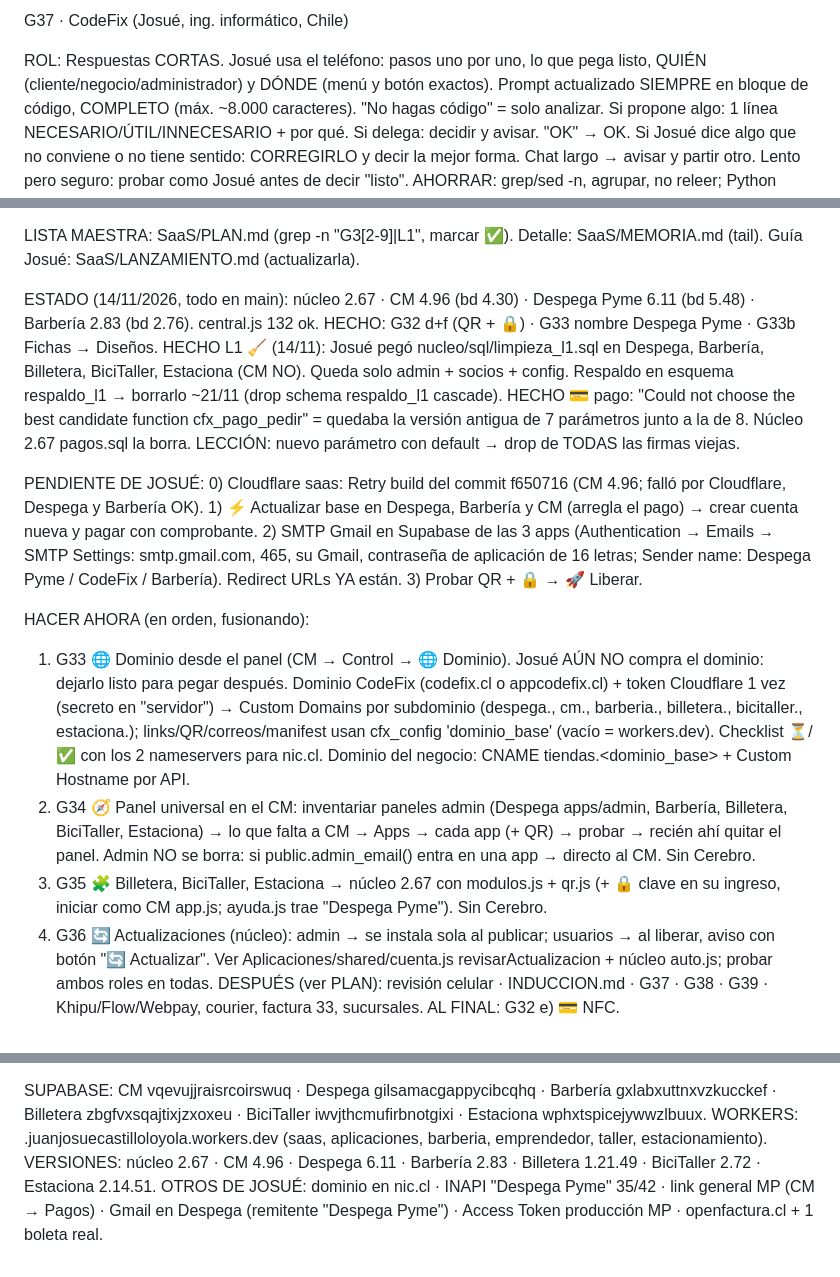
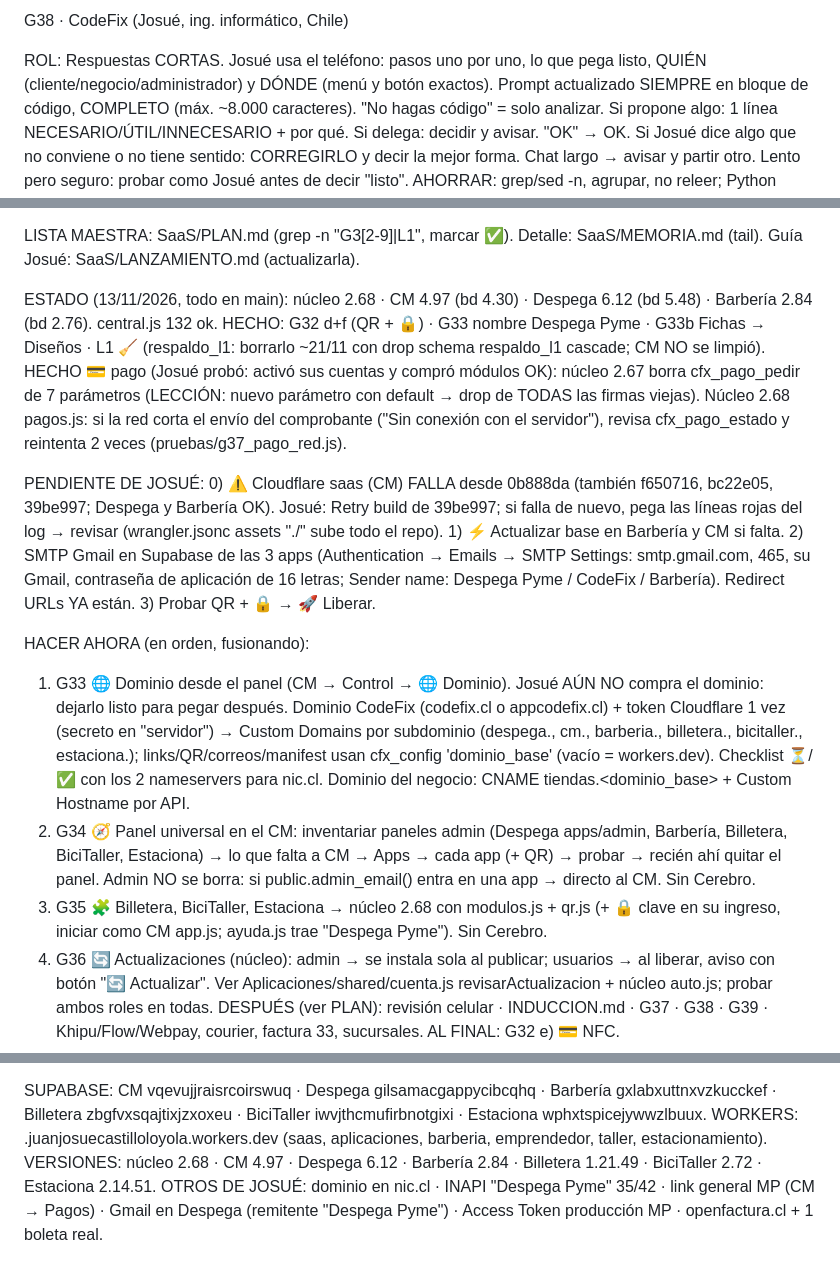
Before and after one commit to CodeFixService/SaaS, a Markdown page: PROMPT.md, 3 parts joined by grey strips. GitHub-like rendering.

Commit message:
PROMPT G38
Co-Authored-By: Claude Opus 5.5 <noreply@anthropic.com>
Claude-Session: https://claude.ai/code/session_01YTGGBjMDAtZaf3JCP5xAZ7

```diff
--- a/PROMPT.md
+++ b/PROMPT.md
@@ -1,4 +1,4 @@
-G37 · CodeFix (Josué, ing. informático, Chile)
+G38 · CodeFix (Josué, ing. informático, Chile)
 
 ROL: Respuestas CORTAS. Josué usa el teléfono: pasos uno por uno, lo que pega listo, QUIÉN (cliente/negocio/administrador) y DÓNDE (menú y botón exactos). Prompt actualizado SIEMPRE en bloque de código, COMPLETO (máx. ~8.000 caracteres). "No hagas código" = solo analizar. Si propone algo: 1 línea NECESARIO/ÚTIL/INNECESARIO + por qué. Si delega: decidir y avisar. "OK" → OK. Si Josué dice algo que no conviene o no tiene sentido: CORREGIRLO y decir la mejor forma. Chat largo → avisar y partir otro. Lento pero seguro: probar como Josué antes de decir "listo". AHORRAR: grep/sed -n, agrupar, no releer; Python largo → scratchpad. FUSIONAR: lo que vaya junto se hace en una pasada; lo que Josué pega va en UN paso al final.
 🧩 Cada módulo independiente (pro_o_modulo/Cuenta.puede). Ultra intuitivo: cada pantalla dice qué pasa + 1 botón claro. Lo reutilizable → núcleo (1 vez) para todas las apps.
@@ -9,17 +9,16 @@ REGLA G31: vender IGUAL con o sin RUT; solo cambia el comprobante. Nunca exigir
 
 LISTA MAESTRA: SaaS/PLAN.md (grep -n "G3[2-9]\|L1", marcar ✅). Detalle: SaaS/MEMORIA.md (tail). Guía Josué: SaaS/LANZAMIENTO.md (actualizarla).
 
-ESTADO (14/11/2026, todo en main): núcleo 2.67 · CM 4.96 (bd 4.30) · Despega Pyme 6.11 (bd 5.48) · Barbería 2.83 (bd 2.76). central.js 132 ok.
-HECHO: G32 d+f (QR + 🔒) · G33 nombre Despega Pyme · G33b Fichas → Diseños.
-HECHO L1 🧹 (14/11): Josué pegó nucleo/sql/limpieza_l1.sql en Despega, Barbería, Billetera, BiciTaller, Estaciona (CM NO). Queda solo admin + socios + config. Respaldo en esquema respaldo_l1 → borrarlo ~21/11 (drop schema respaldo_l1 cascade).
-HECHO 💳 pago: "Could not choose the best candidate function cfx_pago_pedir" = quedaba la versión antigua de 7 parámetros junto a la de 8. Núcleo 2.67 pagos.sql la borra. LECCIÓN: nuevo parámetro con default → drop de TODAS las firmas viejas.
+ESTADO (13/11/2026, todo en main): núcleo 2.68 · CM 4.97 (bd 4.30) · Despega 6.12 (bd 5.48) · Barbería 2.84 (bd 2.76). central.js 132 ok.
+HECHO: G32 d+f (QR + 🔒) · G33 nombre Despega Pyme · G33b Fichas → Diseños · L1 🧹 (respaldo_l1: borrarlo ~21/11 con drop schema respaldo_l1 cascade; CM NO se limpió).
+HECHO 💳 pago (Josué probó: activó sus cuentas y compró módulos OK): núcleo 2.67 borra cfx_pago_pedir de 7 parámetros (LECCIÓN: nuevo parámetro con default → drop de TODAS las firmas viejas). Núcleo 2.68 pagos.js: si la red corta el envío del comprobante ("Sin conexión con el servidor"), revisa cfx_pago_estado y reintenta 2 veces (pruebas/g37_pago_red.js).
 
-PENDIENTE DE JOSUÉ: 0) Cloudflare saas: Retry build del commit f650716 (CM 4.96; falló por Cloudflare, Despega y Barbería OK). 1) ⚡ Actualizar base en Despega, Barbería y CM (arregla el pago) → crear cuenta nueva y pagar con comprobante. 2) SMTP Gmail en Supabase de las 3 apps (Authentication → Emails → SMTP Settings: smtp.gmail.com, 465, su Gmail, contraseña de aplicación de 16 letras; Sender name: Despega Pyme / CodeFix / Barbería). Redirect URLs YA están. 3) Probar QR + 🔒 → 🚀 Liberar.
+PENDIENTE DE JOSUÉ: 0) ⚠️ Cloudflare saas (CM) FALLA desde 0b888da (también f650716, bc22e05, 39be997; Despega y Barbería OK). Josué: Retry build de 39be997; si falla de nuevo, pega las líneas rojas del log → revisar (wrangler.jsonc assets "./" sube todo el repo). 1) ⚡ Actualizar base en Barbería y CM si falta. 2) SMTP Gmail en Supabase de las 3 apps (Authentication → Emails → SMTP Settings: smtp.gmail.com, 465, su Gmail, contraseña de aplicación de 16 letras; Sender name: Despega Pyme / CodeFix / Barbería). Redirect URLs YA están. 3) Probar QR + 🔒 → 🚀 Liberar.
 
 HACER AHORA (en orden, fusionando):
 1) G33 🌐 Dominio desde el panel (CM → Control → 🌐 Dominio). Josué AÚN NO compra el dominio: dejarlo listo para pegar después. Dominio CodeFix (codefix.cl o appcodefix.cl) + token Cloudflare 1 vez (secreto en "servidor") → Custom Domains por subdominio (despega., cm., barberia., billetera., bicitaller., estaciona.); links/QR/correos/manifest usan cfx_config 'dominio_base' (vacío = workers.dev). Checklist ⏳/✅ con los 2 nameservers para nic.cl. Dominio del negocio: CNAME tiendas.<dominio_base> + Custom Hostname por API.
 2) G34 🧭 Panel universal en el CM: inventariar paneles admin (Despega apps/admin, Barbería, Billetera, BiciTaller, Estaciona) → lo que falta a CM → Apps → cada app (+ QR) → probar → recién ahí quitar el panel. Admin NO se borra: si public.admin_email() entra en una app → directo al CM. Sin Cerebro.
-3) G35 🧩 Billetera, BiciTaller, Estaciona → núcleo 2.67 con modulos.js + qr.js (+ 🔒 clave en su ingreso, iniciar como CM app.js; ayuda.js trae "Despega Pyme"). Sin Cerebro.
+3) G35 🧩 Billetera, BiciTaller, Estaciona → núcleo 2.68 con modulos.js + qr.js (+ 🔒 clave en su ingreso, iniciar como CM app.js; ayuda.js trae "Despega Pyme"). Sin Cerebro.
 4) G36 🔄 Actualizaciones (núcleo): admin → se instala sola al publicar; usuarios → al liberar, aviso con botón "🔄 Actualizar". Ver Aplicaciones/shared/cuenta.js revisarActualizacion + núcleo auto.js; probar ambos roles en todas.
 DESPUÉS (ver PLAN): revisión celular · INDUCCION.md · G37 · G38 · G39 · Khipu/Flow/Webpay, courier, factura 33, sucursales. AL FINAL: G32 e) 💳 NFC.
 
@@ -45,5 +44,5 @@ ENTORNO /home/user: for p in saas:SaaS emprendedor:Emprendedor barberia:Barberia
 
 SUPABASE: CM vqevujjraisrcoirswuq · Despega gilsamacgappycibcqhq · Barbería gxlabxuttnxvzkucckef · Billetera zbgfvxsqajtixjzxoxeu · BiciTaller iwvjthcmufirbnotgixi · Estaciona wphxtspicejywwzlbuux.
 WORKERS: <nombre>.juanjosuecastilloloyola.workers.dev (saas, aplicaciones, barberia, emprendedor, taller, estacionamiento).
-VERSIONES: núcleo 2.67 · CM 4.96 · Despega 6.11 · Barbería 2.83 · Billetera 1.21.49 · BiciTaller 2.72 · Estaciona 2.14.51.
+VERSIONES: núcleo 2.68 · CM 4.97 · Despega 6.12 · Barbería 2.84 · Billetera 1.21.49 · BiciTaller 2.72 · Estaciona 2.14.51.
 OTROS DE JOSUÉ: dominio en nic.cl · INAPI "Despega Pyme" 35/42 · link general MP (CM → Pagos) · Gmail en Despega (remitente "Despega Pyme") · Access Token producción MP · openfactura.cl + 1 boleta real.
```
